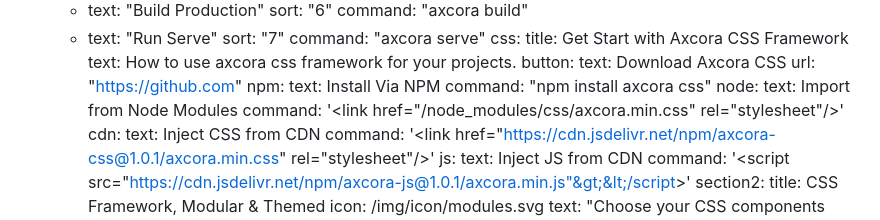
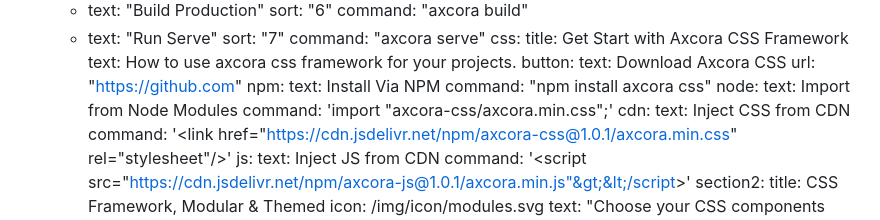
Before and after one commit to axcora/axcorassg, a Markdown page: content/index.md, the part around the change. GitHub-like rendering.

Commit message:
update article

```diff
--- a/content/index.md
+++ b/content/index.md
@@ -67,7 +67,7 @@ features:
       command: "npm install axcora css"
     node:
       text: Import from Node Modules
-      command: '&lt;link href="/node_modules/css/axcora.min.css" rel="stylesheet"/&gt;'
+      command: 'import "axcora-css/axcora.min.css";'
     cdn:
       text: Inject CSS from CDN
       command: '&lt;link href="https://cdn.jsdelivr.net/npm/axcora-css@1.0.1/axcora.min.css" rel="stylesheet"/&gt;'
```
